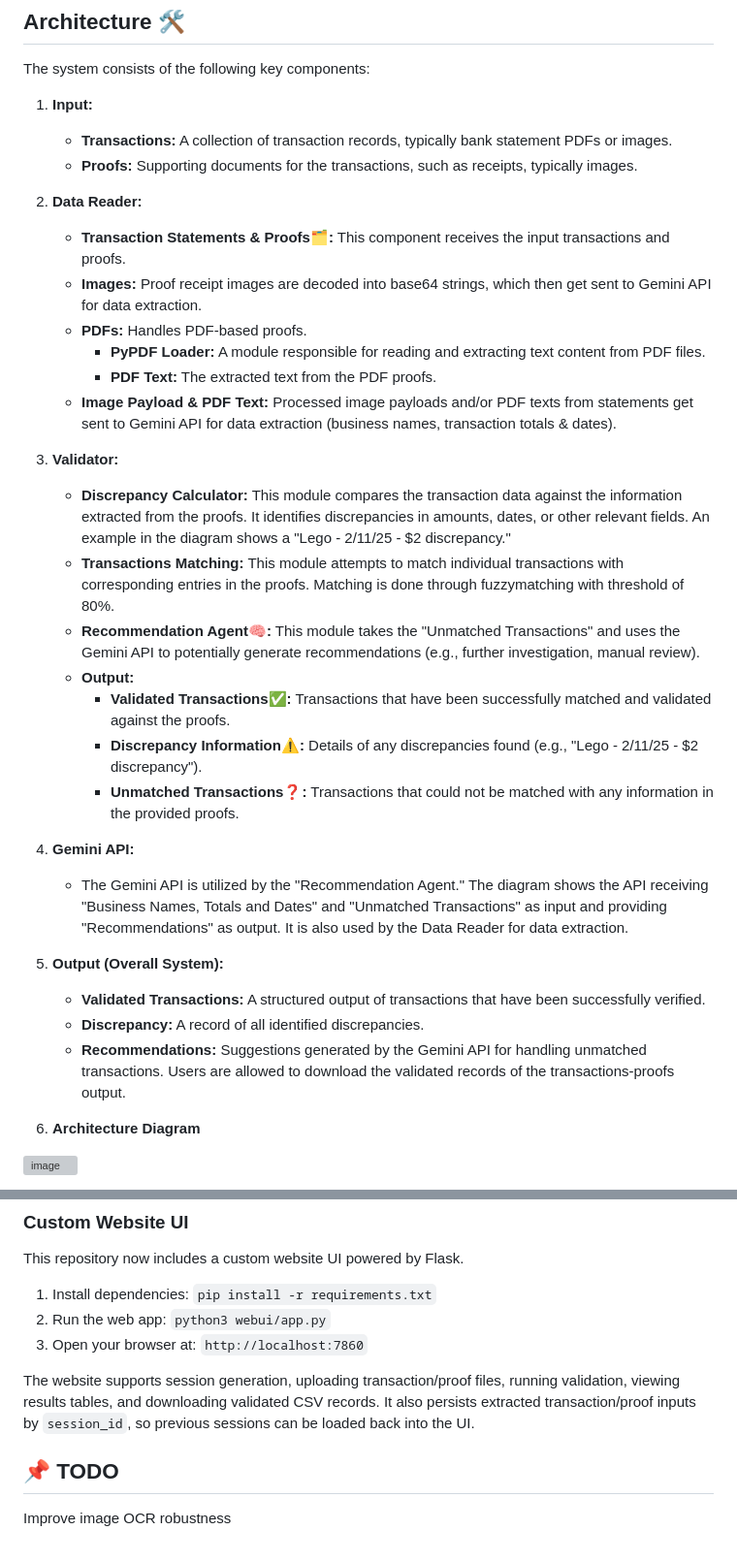
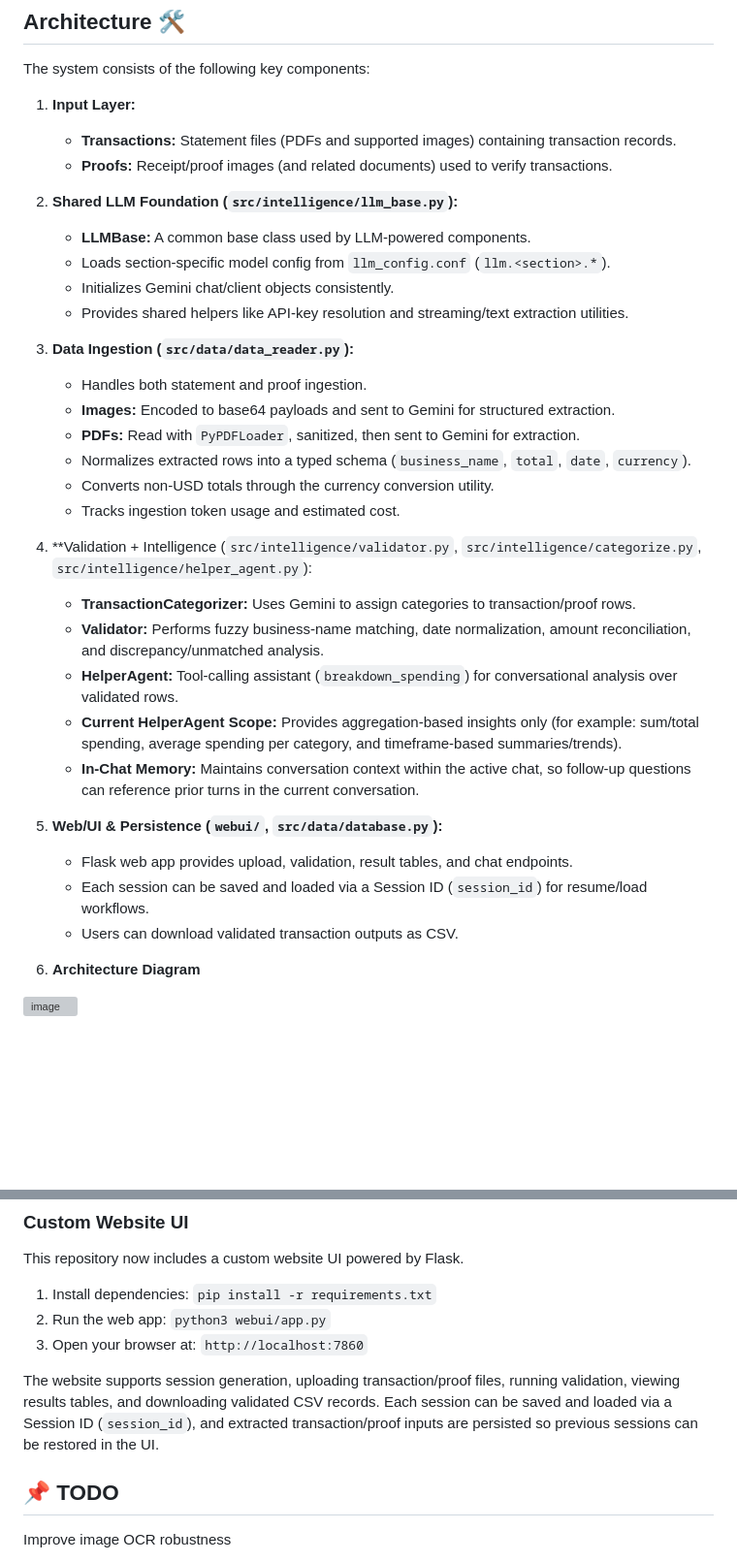
Before and after one commit to dukersss13/receipt_validator, a Markdown page: README.md, 2 parts joined by grey strips. Shown at 97% size. Rendered like a GitHub page; blank space fills up the shorter version; grey boxes are pictures that could not be loaded.

```diff
--- a/README.md
+++ b/README.md
@@ -9,35 +9,35 @@ A smart pipeline that extracts, validates, and reconciles financial transactions
 
 The system consists of the following key components:
 
-1.  **Input:**
-    * **Transactions:** A collection of transaction records, typically bank statement PDFs or images.
-    * **Proofs:** Supporting documents for the transactions, such as receipts, typically images.
+1.  **Input Layer:**
+    * **Transactions:** Statement files (PDFs and supported images) containing transaction records.
+    * **Proofs:** Receipt/proof images (and related documents) used to verify transactions.
 
-2.  **Data Reader:**
-    * **Transaction Statements & Proofs🗂️:** This component receives the input transactions and proofs.
-    * **Images:** Proof receipt images are decoded into base64 strings, which then get sent to Gemini API for data extraction.
-    * **PDFs:** Handles PDF-based proofs.
-        * **PyPDF Loader:** A module responsible for reading and extracting text content from PDF files.
-        * **PDF Text:** The extracted text from the PDF proofs.
-    * **Image Payload & PDF Text:** Processed image payloads and/or PDF texts from statements get sent to Gemini API for data extraction (business names, transaction totals & dates).
+2.  **Shared LLM Foundation (`src/intelligence/llm_base.py`):**
+    * **LLMBase:** A common base class used by LLM-powered components.
+    * Loads section-specific model config from `llm_config.conf` (`llm.<section>.*`).
+    * Initializes Gemini chat/client objects consistently.
+    * Provides shared helpers like API-key resolution and streaming/text extraction utilities.
 
-3.  **Validator:**
-    * **Discrepancy Calculator:** This module compares the transaction data against the information extracted from the proofs. It identifies discrepancies in amounts, dates, or other relevant fields. An example in the diagram shows a "Lego - 2/11/25 - $2 discrepancy."
-    * **Transactions Matching:** This module attempts to match individual transactions with corresponding entries in the proofs. Matching is done through fuzzymatching with threshold of 80%.
-    * **Recommendation Agent🧠:** This module takes the "Unmatched Transactions" and uses the Gemini API to potentially generate recommendations (e.g., further investigation, manual review).
-    * **Output:**
-        * **Validated Transactions✅:** Transactions that have been successfully matched and validated against the proofs.
-        * **Discrepancy Information⚠️:** Details of any discrepancies found (e.g., "Lego - 2/11/25 - $2 discrepancy").
-        * **Unmatched Transactions❓:** Transactions that could not be matched with any information in the provided proofs.
+3.  **Data Ingestion (`src/data/data_reader.py`):**
+    * Handles both statement and proof ingestion.
+    * **Images:** Encoded to base64 payloads and sent to Gemini for structured extraction.
+    * **PDFs:** Read with `PyPDFLoader`, sanitized, then sent to Gemini for extraction.
+    * Normalizes extracted rows into a typed schema (`business_name`, `total`, `date`, `currency`).
+    * Converts non-USD totals through the currency conversion utility.
+    * Tracks ingestion token usage and estimated cost.
 
-4.  **Gemini API:**
-    * The Gemini API is utilized by the "Recommendation Agent." The diagram shows the API receiving "Business Names, Totals and Dates" and "Unmatched Transactions" as input and providing "Recommendations" as output. It is also used by the Data Reader for data extraction.
+4.  **Validation + Intelligence (`src/intelligence/validator.py`, `src/intelligence/categorize.py`, `src/intelligence/helper_agent.py`):
+    * **TransactionCategorizer:** Uses Gemini to assign categories to transaction/proof rows.
+    * **Validator:** Performs fuzzy business-name matching, date normalization, amount reconciliation, and discrepancy/unmatched analysis.
+    * **HelperAgent:** Tool-calling assistant (`breakdown_spending`) for conversational analysis over validated rows.
+    * **Current HelperAgent Scope:** Provides aggregation-based insights only (for example: sum/total spending, average spending per category, and timeframe-based summaries/trends).
+    * **In-Chat Memory:** Maintains conversation context within the active chat, so follow-up questions can reference prior turns in the current conversation.
 
-5.  **Output (Overall System):**
-    * **Validated Transactions:** A structured output of transactions that have been successfully verified.
-    * **Discrepancy:** A record of all identified discrepancies.
-    * **Recommendations:** Suggestions generated by the Gemini API for handling unmatched transactions.
-  Users are allowed to download the validated records of the transactions-proofs output.
+5.  **Web/UI & Persistence (`webui/`, `src/data/database.py`):**
+    * Flask web app provides upload, validation, result tables, and chat endpoints.
+    * Each session can be saved and loaded via a Session ID (`session_id`) for resume/load workflows.
+    * Users can download validated transaction outputs as CSV.
 
 6. **Architecture Diagram**
 <img width="1625" height="968" alt="image" src="https://github.com/user-attachments/assets/acd8076e-760e-456d-92c5-019028ff83f8" />
@@ -71,7 +71,7 @@ This repository now includes a custom website UI powered by Flask.
     `http://localhost:7860`
 
 The website supports session generation, uploading transaction/proof files, running validation, viewing results tables, and downloading validated CSV records.
-It also persists extracted transaction/proof inputs by `session_id`, so previous sessions can be loaded back into the UI.
+Each session can be saved and loaded via a Session ID (`session_id`), and extracted transaction/proof inputs are persisted so previous sessions can be restored in the UI.
 
 
  ## 📌 TODO
```
